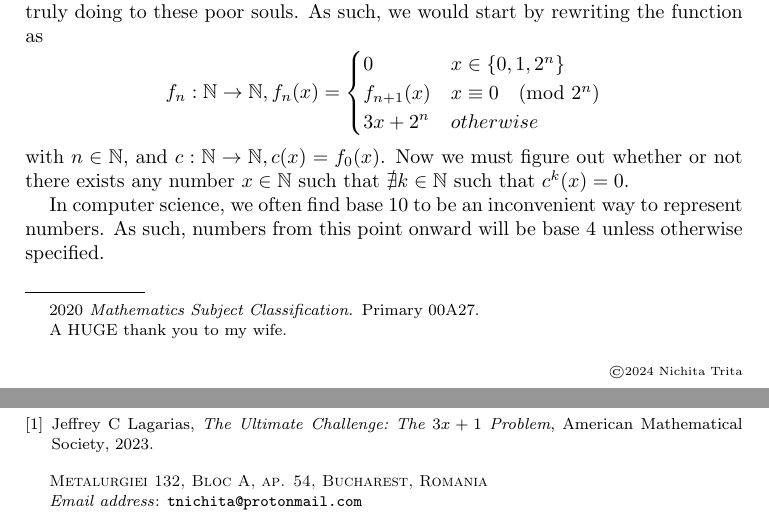
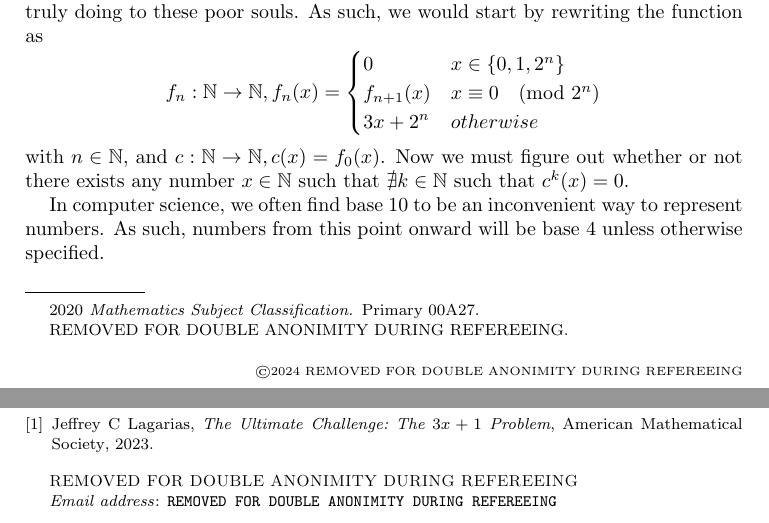
Before and after one commit to psynt/collatz, a LaTeX document (Nichita_Trita.tex): two parts of pages 1 and 4 of 4, joined at a grey line, cut so that both start at the same text. Compiled offline with pdfLaTeX.

Commit message:
name and details removed for anonimity during refereeing

```diff
--- a/Nichita_Trita.tex
+++ b/Nichita_Trita.tex
@@ -27,7 +27,7 @@
 
 %     Update the information and uncomment if AMS is not the copyright
 %     holder.
-\copyrightinfo{2024}{Nichita Trita}
+\copyrightinfo{2024}{REMOVED FOR DOUBLE ANONIMITY DURING REFEREEING}
 
 \newtheorem{theorem}{Theorem}[section]
 \newtheorem{lemma}[theorem]{Lemma}
@@ -52,11 +52,11 @@
 
 %    author one information
 % \author[short version for running head]{name for top of paper}
-\author{Nichita Trita}
-\address{Metalurgiei 132, Bloc A, ap. 54, Bucharest, Romania}
+\author{REMOVED FOR DOUBLE ANONIMITY DURING REFEREEING}
+\address{REMOVED FOR DOUBLE ANONIMITY DURING REFEREEING}
 %\curraddr{}
-\email{tnichita@protonmail.com}
-\thanks{A HUGE thank you to my wife}
+\email{REMOVED FOR DOUBLE ANONIMITY DURING REFEREEING}
+\thanks{REMOVED FOR DOUBLE ANONIMITY DURING REFEREEING}
 
 %    author two information
 %\author{}
```
